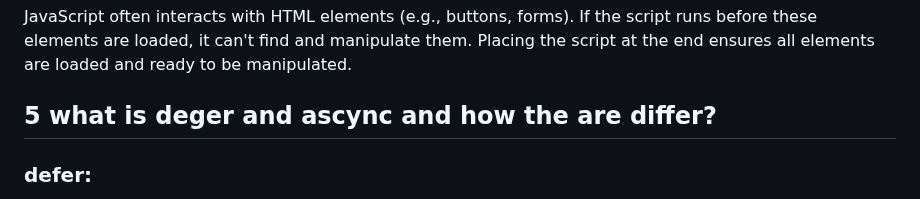
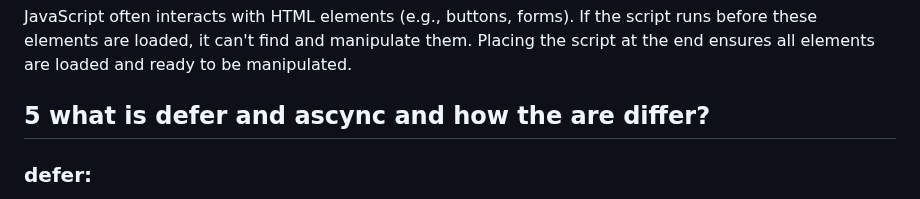
Before and after one commit to dhirendrakumar9032/FronEnd_Interview_Prep_1.0, a Markdown page: HTML/index.md, the part around the change. GitHub-like rendering.

```diff
--- a/HTML/index.md
+++ b/HTML/index.md
@@ -158,7 +158,7 @@ Access to All Elements:
 JavaScript often interacts with HTML elements (e.g., buttons, forms). If the script runs before these elements are loaded, it can't find and manipulate them.
 Placing the script at the end ensures all elements are loaded and ready to be manipulated.
 
-## 5 what is deger and ascync and how the are differ?
+## 5 what is defer and ascync and how the are differ?
 
 ### defer:
 
```
